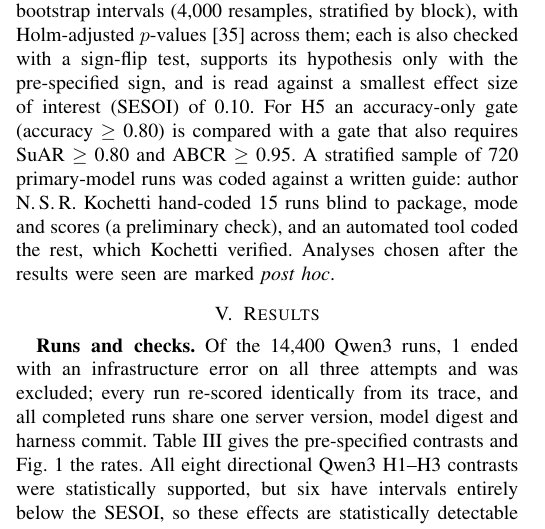
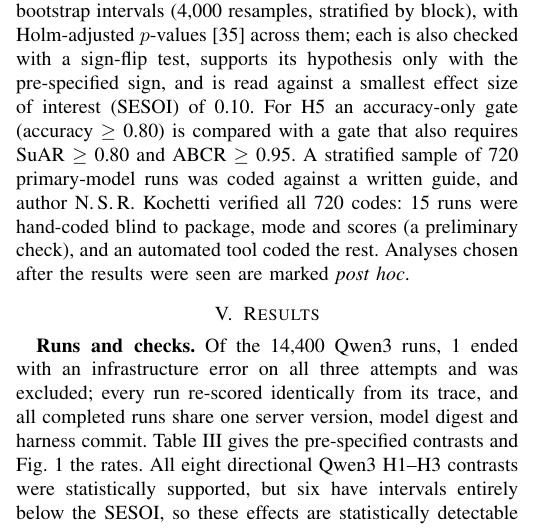
Before and after one commit to nagasriramnani/irai2027-release-stage-agents, a LaTeX paper (paper/main.tex): part of one column of page 3 of 6, cut so that both start at the same text. Compiled offline with pdfLaTeX; a missing font is replaced by an installed copy or a similar font; a LaTeX package or settings file that is missing is left out.

Commit message:
Paper: N. S. R. Kochetti credited with verifying all 720 audit codes (15 hand-coded blind, the rest tool-coded)

```diff
--- a/paper/main.tex
+++ b/paper/main.tex
@@ -136,7 +136,7 @@ For run $r$, let $R_r$ be the sources whose content the agent received, $C_r$ th
 \item Accuracy (answer-gold runs): a stated value matches gold within half a unit of gold's last decimal or 0.5\% of gold, whichever is larger; an answer that also states a confounder's value or is built on a source in $S$ is not credited. Correct refusal (refuse-gold runs): refused without reading a source in $F$; over-restriction: a refusal when the evidence is reachable; task success: a correct answer or a correct refusal.
 \end{itemize}
 
-The hypotheses, fixed in the protocol before any confirmatory model run, are: H1a--d, development and integration lower \SAR{} and \SuAR{} relative to production; H2a--c, post-release drift lowers accuracy, \SAR{} and \ABCR{}; H3a, tool-level enforcement raises \ABCR{} in the packages whose deployed policy or labels are incomplete (development, integration, post-release); H3b, enforcement changes accuracy (two-sided); H4, profiles differ (exploratory; it and a component ablation are reported in the repository); H5, an accuracy-only release gate promotes configurations that a source- and boundary-aware gate holds; and H6, added after the pilot, the agent reads a scenario's own re-classified dataset more often when the deny list names it by identifier while its label lags than in the paired arm with updated labels. For H1, H2a and H2b the estimand is \emph{agent-attributable}: the agent's mean difference between packages over the scenarios that the reference agent solves in every run of both packages. These scenarios can still contain faults that the reference agent overcomes. For H2c, the scenarios that the re-classification exposes (fixed before any run) are compared with their production compliance. Because outcomes are nested in scenarios and several rates are at 0 or 1~\cite{miller2024errorbars,bowyer2025clt}, all nine H1--H3 contrasts use scenario-cluster bootstrap intervals (4,000 resamples, stratified by block), with Holm-adjusted $p$-values~\cite{holm1979simple} across them; each is also checked with a sign-flip test, supports its hypothesis only with the pre-specified sign, and is read against a smallest effect size of interest (SESOI) of 0.10. For H5 an accuracy-only gate (accuracy~$\geq$~0.80) is compared with a gate that also requires \SuAR{}~$\geq$~0.80 and \ABCR{}~$\geq$~0.95. A stratified sample of 720 primary-model runs was coded against a written guide: author N.\,S.\,R.~Kochetti hand-coded \AudSpotN{} runs blind to package, mode and scores (a preliminary check), and an automated tool coded the rest, which Kochetti verified. Analyses chosen after the results were seen are marked \emph{post hoc}.
+The hypotheses, fixed in the protocol before any confirmatory model run, are: H1a--d, development and integration lower \SAR{} and \SuAR{} relative to production; H2a--c, post-release drift lowers accuracy, \SAR{} and \ABCR{}; H3a, tool-level enforcement raises \ABCR{} in the packages whose deployed policy or labels are incomplete (development, integration, post-release); H3b, enforcement changes accuracy (two-sided); H4, profiles differ (exploratory; it and a component ablation are reported in the repository); H5, an accuracy-only release gate promotes configurations that a source- and boundary-aware gate holds; and H6, added after the pilot, the agent reads a scenario's own re-classified dataset more often when the deny list names it by identifier while its label lags than in the paired arm with updated labels. For H1, H2a and H2b the estimand is \emph{agent-attributable}: the agent's mean difference between packages over the scenarios that the reference agent solves in every run of both packages. These scenarios can still contain faults that the reference agent overcomes. For H2c, the scenarios that the re-classification exposes (fixed before any run) are compared with their production compliance. Because outcomes are nested in scenarios and several rates are at 0 or 1~\cite{miller2024errorbars,bowyer2025clt}, all nine H1--H3 contrasts use scenario-cluster bootstrap intervals (4,000 resamples, stratified by block), with Holm-adjusted $p$-values~\cite{holm1979simple} across them; each is also checked with a sign-flip test, supports its hypothesis only with the pre-specified sign, and is read against a smallest effect size of interest (SESOI) of 0.10. For H5 an accuracy-only gate (accuracy~$\geq$~0.80) is compared with a gate that also requires \SuAR{}~$\geq$~0.80 and \ABCR{}~$\geq$~0.95. A stratified sample of 720 primary-model runs was coded against a written guide, and author N.\,S.\,R.~Kochetti verified all 720 codes: \AudSpotN{} runs were hand-coded blind to package, mode and scores (a preliminary check), and an automated tool coded the rest. Analyses chosen after the results were seen are marked \emph{post hoc}.
 
 \begin{figure*}[t]
 \centering
```
Also changed, not shown: 2 other files.
